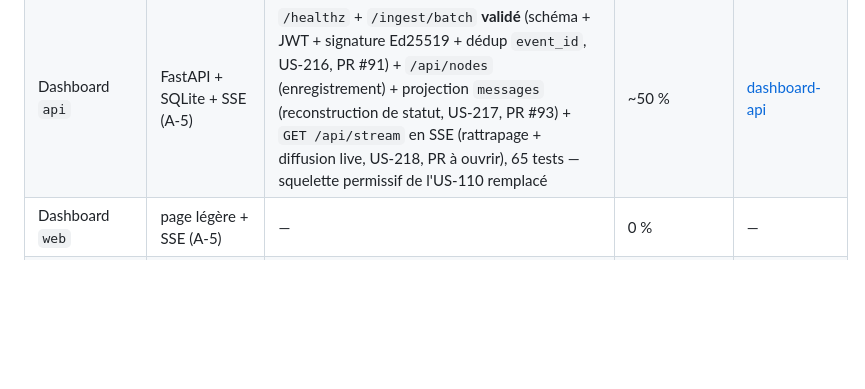
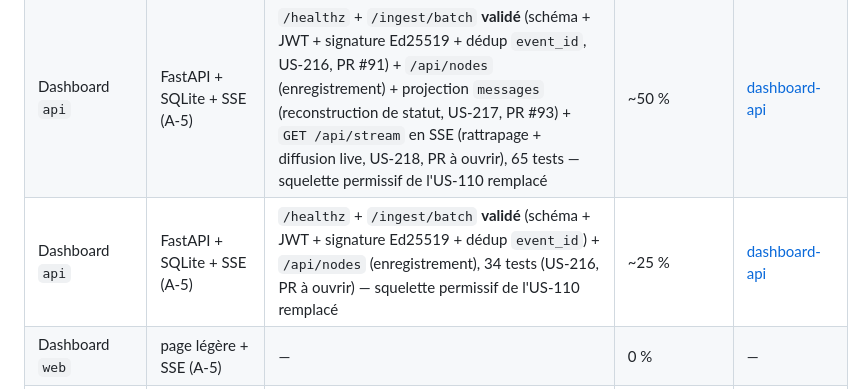
Before and after one commit to G1TS23/dengon, a Markdown page: docs/suivi/02-avancement.md, the part around the change. GitHub-like rendering; blank space fills up the shorter version.

Commit message:
feat(dashboard-api): ingestion validée, JWT, signature Ed25519 (US-216)
Remplace le squelette permissif de l'US-110 par un pipeline qui valide
/ingest/batch contre le schéma de US-107, authentifie le nœud par JWT
court, vérifie la signature Ed25519 du batch, recalcule chaque event_id
côté serveur et déduplique à l'insertion (idempotence prouvée par test).
Ajoute POST /api/nodes pour enregistrer un nœud et lui remettre un JWT.

Refs #30

Co-Authored-By: Claude Sonnet 5 <noreply@anthropic.com>
Claude-Session: https://claude.ai/code/session_016bzyYrjka1ehwbbVwwyny3

```diff
--- a/docs/suivi/02-avancement.md
+++ b/docs/suivi/02-avancement.md
@@ -26,6 +26,7 @@
 | Firmware `dengon-relay` | ESP-IDF + NimBLE | — | 0 % | — |
 | Dashboard `api` | FastAPI + SQLite + SSE (A-5) | `/healthz` + `/ingest/batch` **validé** (schéma + JWT + signature Ed25519 + dédup `event_id`, `node_id`/`node_kind` par événement vérifiés, US-216, PR #91 mergée) + `/api/nodes` (enregistrement, pas d'upsert sur `node_id` existant → 409) + projection `messages` (reconstruction de statut, US-217, PR #93 en revue), 62 tests — squelette permissif de l'US-110 remplacé | ~40 % | [dashboard-api](modules/dashboard-api.md) |
 | Dashboard `api` | FastAPI + SQLite + SSE (A-5) | `/healthz` + `/ingest/batch` **validé** (schéma + JWT + signature Ed25519 + dédup `event_id`, US-216, PR #91) + `/api/nodes` (enregistrement) + projection `messages` (reconstruction de statut, US-217, PR #93) + `GET /api/stream` en SSE (rattrapage + diffusion live, US-218, PR à ouvrir), 65 tests — squelette permissif de l'US-110 remplacé | ~50 % | [dashboard-api](modules/dashboard-api.md) |
+| Dashboard `api` | FastAPI + SQLite + SSE (A-5) | `/healthz` + `/ingest/batch` **validé** (schéma + JWT + signature Ed25519 + dédup `event_id`) + `/api/nodes` (enregistrement), 34 tests (US-216, PR à ouvrir) — squelette permissif de l'US-110 remplacé | ~25 % | [dashboard-api](modules/dashboard-api.md) |
 | Dashboard `web` | page légère + SSE (A-5) | — | 0 % | — |
 | Firmware `dengon-relay` | ESP-IDF + NimBLE | squelette ESP-IDF v5.5 (US-114) + **transport NimBLE** (US-220) : rôle GATT double (annonce + scan, serveur + client), règle anti-boucle sur `peerID[0..4]`, découverte + abonnement côté central, octets opaques (1 trame = 1 PDU ATT, ≤ MTU-3), événements et erreurs miroirs du contrat `Transport`, réannonce après coupure brutale, quota 3 liens. Cœur pur `dengon_transport_core` : 32 tests Unity sur l'hôte (dont les 12 cas de conformité portés 1:1). Tâche de démo. Vérifié sur carte : 32 tests Unity, rôle périphérique contre un téléphone (trames, MTU 517, déconnexion propre, coupure brutale réelle `0x08`, réannonce). **Essai sur 2 cartes (rôle central) pas encore fait.** `peerID` toujours bouchonné ; pas de `dengon_core_ffi`, pas de routage, pas de Wi-Fi. | 25 % (US-114, US-220 codés ; essai matériel US-220 + US-307/308/309 restent) | [firmware-relay](modules/firmware-relay.md) |
 | Dashboard `api` | FastAPI + SQLite + SSE (A-5) | — | 0 % | — |
```
